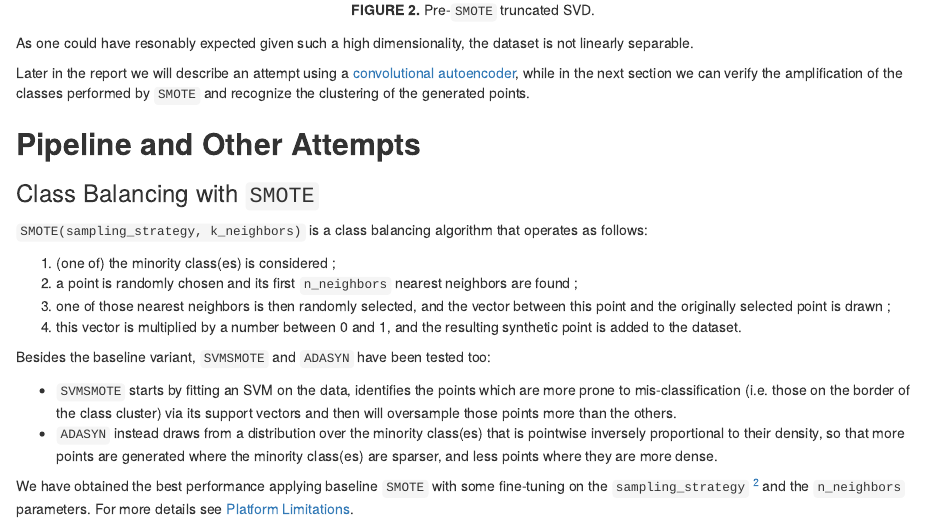
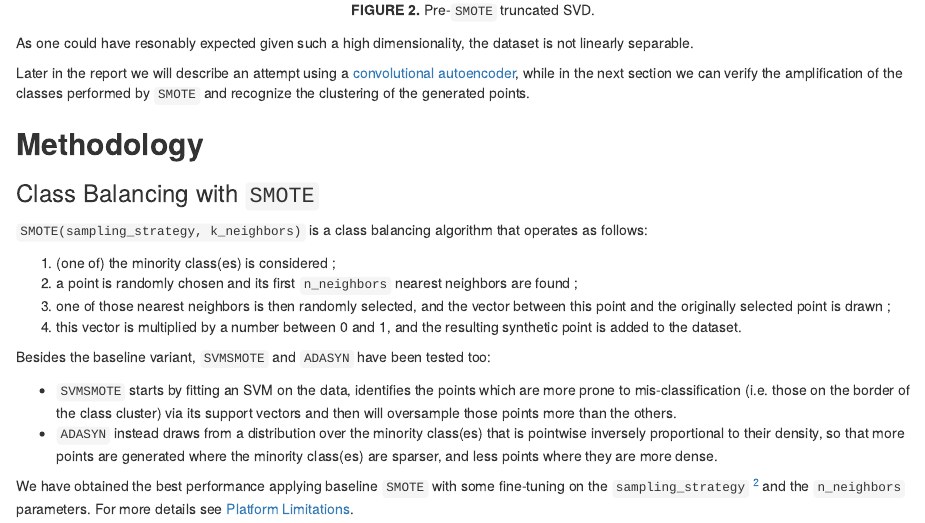
Before and after one commit to pitmonticone/PlantDiseaseClassification, an R Markdown document (Report/HTML/report.Rmd): the page in a window 1100 px wide, from 1680 px down. Rendered offline with R 4.5, knitr and Pandoc, with nearby package versions; drawn as R Markdown's standard HTML page in place of the format the file asks for.

Commit message:
methodology

```diff
--- a/Report/HTML/report.Rmd
+++ b/Report/HTML/report.Rmd
@@ -56,7 +56,7 @@ As one could have resonably expected given such a high dimensionality, the datas
 Later in the report we will describe an attempt using a [convolutional autoencoder](#ae), while in the next section we can verify the amplification of the classes performed by `SMOTE` and recognize the clustering of the generated points.
 
 
-## **Pipeline and Other Attempts** {#methods}
+## **Methodology** {#methodology}
 
 ### Class Balancing with `SMOTE` {#smote}
 
```
Also changed, not shown: README.md, Report/HTML/report.html, Report/README.md.
